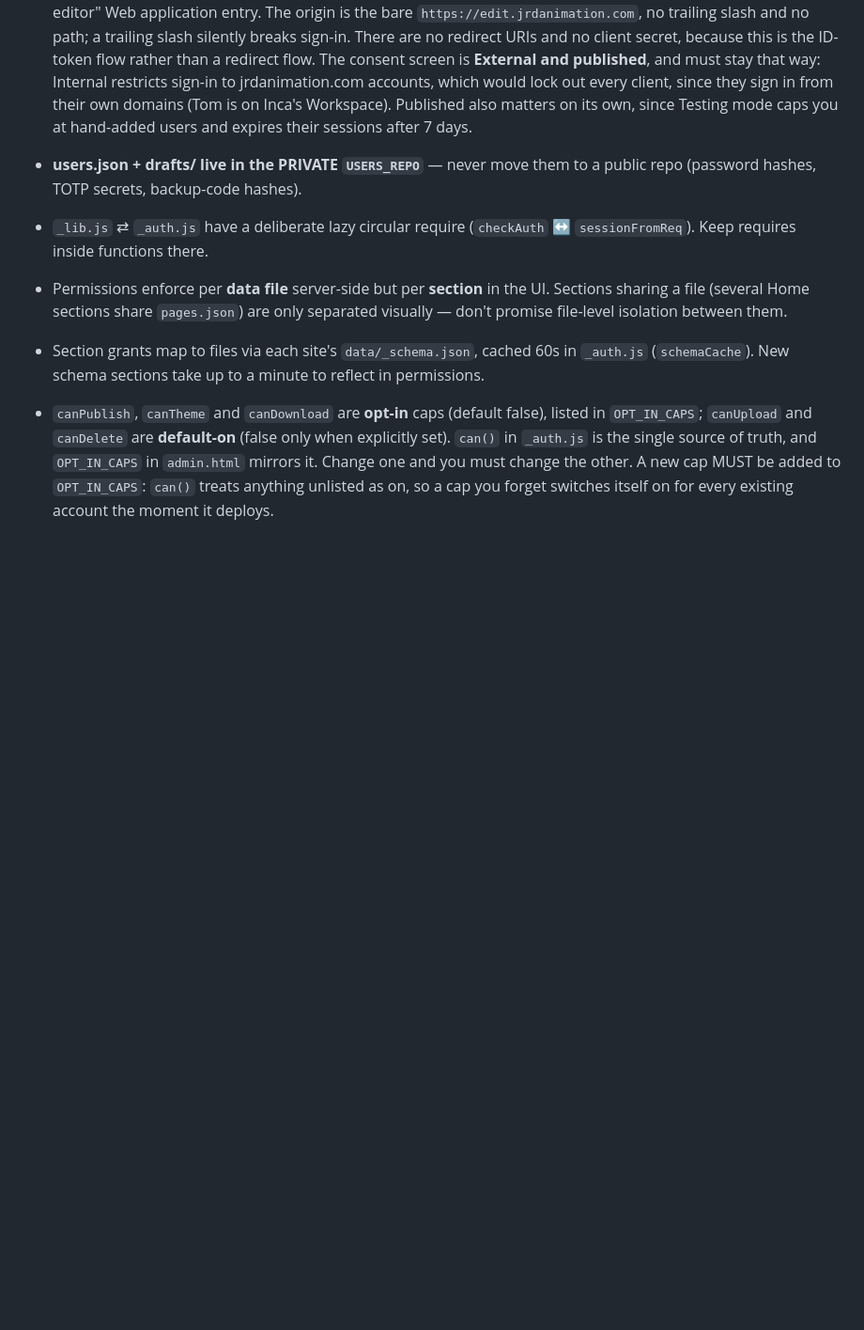
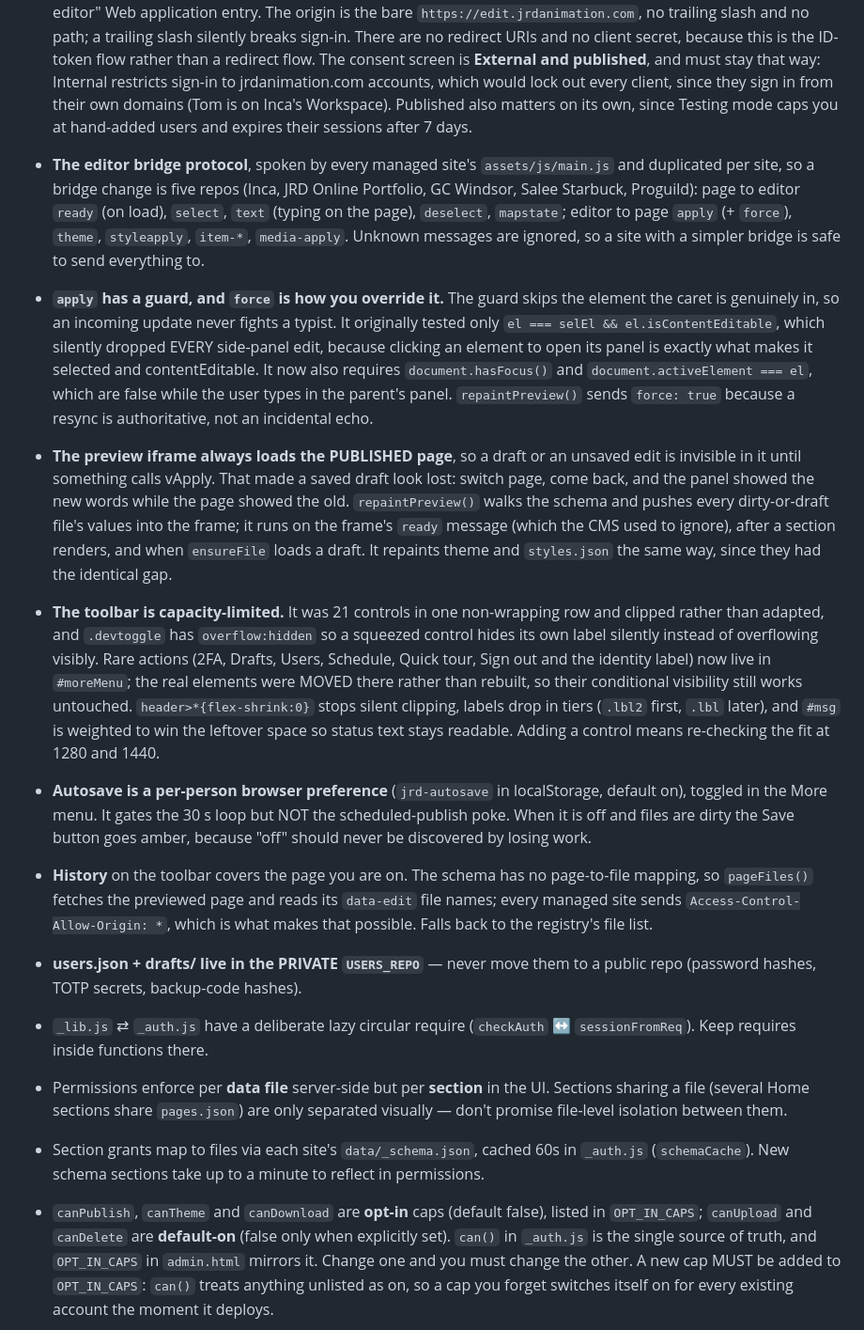
Before and after one commit to Jeffreynuez/JRD-Animation-CMS, a Markdown page: CLAUDE.md, the part around the change. Shown at 94% size. GitHub-like rendering; blank space fills up the shorter version.

```diff
--- a/CLAUDE.md
+++ b/CLAUDE.md
@@ -147,6 +147,49 @@ on every write, so anything new must be added there too).
   would lock out every client, since they sign in from their own domains (Tom is
   on Inca's Workspace). Published also matters on its own, since Testing mode caps
   you at hand-added users and expires their sessions after 7 days.
+- **The editor bridge protocol**, spoken by every managed site's
+  `assets/js/main.js` and duplicated per site, so a bridge change is five repos
+  (Inca, JRD Online Portfolio, GC Windsor, Salee Starbuck, Proguild):
+  page to editor `ready` (on load), `select`, `text` (typing on the page),
+  `deselect`, `mapstate`; editor to page `apply` (+ `force`), `theme`,
+  `styleapply`, `item-*`, `media-apply`. Unknown messages are ignored, so a
+  site with a simpler bridge is safe to send everything to.
+- **`apply` has a guard, and `force` is how you override it.** The guard skips
+  the element the caret is genuinely in, so an incoming update never fights a
+  typist. It originally tested only `el === selEl && el.isContentEditable`,
+  which silently dropped EVERY side-panel edit, because clicking an element to
+  open its panel is exactly what makes it selected and contentEditable. It now
+  also requires `document.hasFocus()` and `document.activeElement === el`, which
+  are false while the user types in the parent's panel. `repaintPreview()` sends
+  `force: true` because a resync is authoritative, not an incidental echo.
+- **The preview iframe always loads the PUBLISHED page**, so a draft or an
+  unsaved edit is invisible in it until something calls vApply. That made a
+  saved draft look lost: switch page, come back, and the panel showed the new
+  words while the page showed the old. `repaintPreview()` walks the schema and
+  pushes every dirty-or-draft file's values into the frame; it runs on the
+  frame's `ready` message (which the CMS used to ignore), after a section
+  renders, and when `ensureFile` loads a draft. It repaints theme and
+  `styles.json` the same way, since they had the identical gap.
+- **The toolbar is capacity-limited.** It was 21 controls in one non-wrapping
+  row and clipped rather than adapted, and `.devtoggle` has `overflow:hidden`
+  so a squeezed control hides its own label silently instead of overflowing
+  visibly. Rare actions (2FA, Drafts, Users, Schedule, Quick tour, Sign out and
+  the identity label) now live in `#moreMenu`; the real elements were MOVED
+  there rather than rebuilt, so their conditional visibility still works
+  untouched. `header>*{flex-shrink:0}` stops silent clipping, labels drop in
+  tiers (`.lbl2` first, `.lbl` later), and `#msg` is weighted to win the
+  leftover space so status text stays readable. Adding a control means
+  re-checking the fit at 1280 and 1440.
+- **Autosave is a per-person browser preference** (`jrd-autosave` in
+  localStorage, default on), toggled in the More menu. It gates the 30 s loop
+  but NOT the scheduled-publish poke. When it is off and files are dirty the
+  Save button goes amber, because "off" should never be discovered by losing
+  work.
+- **History** on the toolbar covers the page you are on. The schema has no
+  page-to-file mapping, so `pageFiles()` fetches the previewed page and reads
+  its `data-edit` file names; every managed site sends
+  `Access-Control-Allow-Origin: *`, which is what makes that possible. Falls
+  back to the registry's file list.
 - **users.json + drafts/ live in the PRIVATE `USERS_REPO`** — never move them
   to a public repo (password hashes, TOTP secrets, backup-code hashes).
 - `_lib.js` ⇄ `_auth.js` have a deliberate lazy circular require
```
